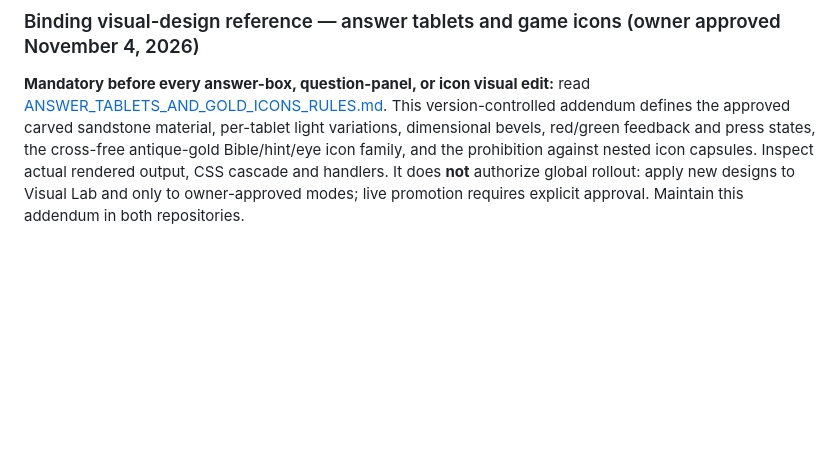
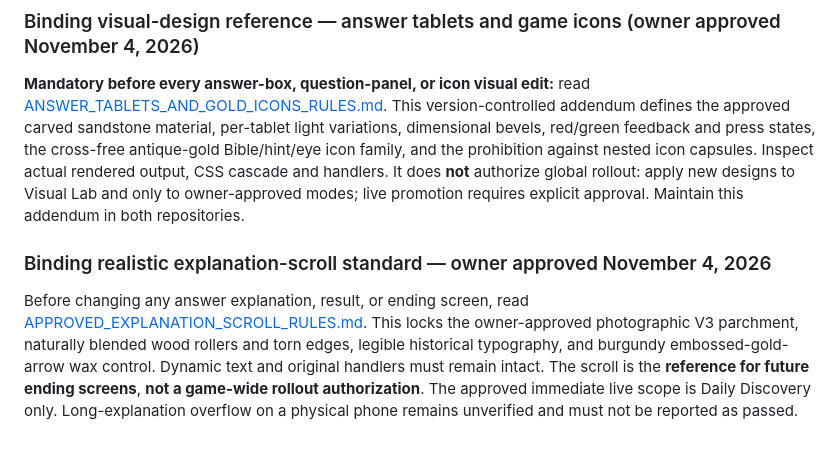
Before and after one commit to basilejoseph325-jpg/Story-Trails, a Markdown page: BIBLE_UNFOLDED_RULEBOOK_START_HERE.md, the part around the change. GitHub-like rendering; blank space fills up the shorter version.

Commit message:
Headquarters rulebook: require approved V3 explanation scroll standard for future ending screens

```diff
--- a/BIBLE_UNFOLDED_RULEBOOK_START_HERE.md
+++ b/BIBLE_UNFOLDED_RULEBOOK_START_HERE.md
@@ -28,3 +28,6 @@ The November 3 Word Builder landing-banner experiment was committed without suff
 
 ### Binding visual-design reference — answer tablets and game icons (owner approved November 4, 2026)
 **Mandatory before every answer-box, question-panel, or icon visual edit:** read [ANSWER_TABLETS_AND_GOLD_ICONS_RULES.md](docs/design-system/ANSWER_TABLETS_AND_GOLD_ICONS_RULES.md). This version-controlled addendum defines the approved carved sandstone material, per-tablet light variations, dimensional bevels, red/green feedback and press states, the cross-free antique-gold Bible/hint/eye icon family, and the prohibition against nested icon capsules. Inspect actual rendered output, CSS cascade and handlers. It does **not** authorize global rollout: apply new designs to Visual Lab and only to owner-approved modes; live promotion requires explicit approval. Maintain this addendum in both repositories.
+
+### Binding realistic explanation-scroll standard — owner approved November 4, 2026
+Before changing any answer explanation, result, or ending screen, read [APPROVED_EXPLANATION_SCROLL_RULES.md](docs/design-system/APPROVED_EXPLANATION_SCROLL_RULES.md). This locks the owner-approved photographic V3 parchment, naturally blended wood rollers and torn edges, legible historical typography, and burgundy embossed-gold-arrow wax control. Dynamic text and original handlers must remain intact. The scroll is the **reference for future ending screens**, **not a game-wide rollout authorization**. The approved immediate live scope is Daily Discovery only. Long-explanation overflow on a physical phone remains unverified and must not be reported as passed.
```
